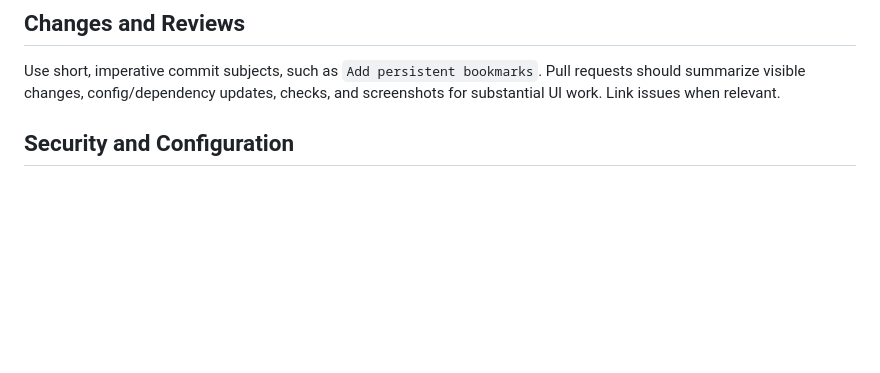
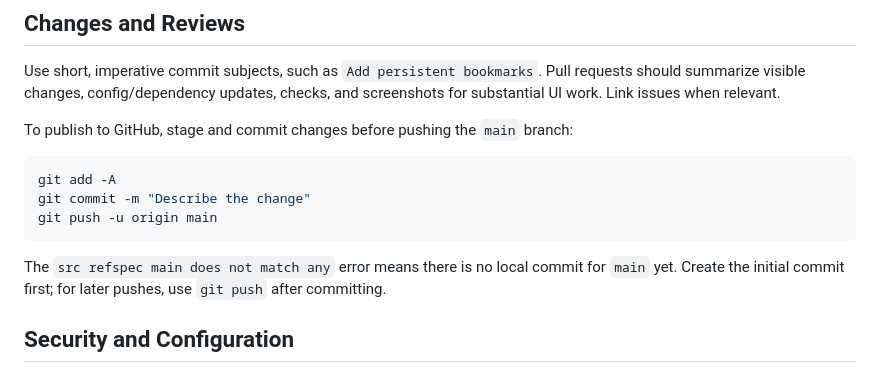
Before and after one commit to NightShift-Network/NightShift-source, a Markdown page: AGENTS.md, the part around the change. Rendered like a GitHub page; blank space fills up the shorter version.

Commit message:
updated agents file

````diff
--- a/AGENTS.md
+++ b/AGENTS.md
@@ -20,6 +20,16 @@ Use two spaces in JavaScript, JSON, HTML, and CSS. Use server ES modules, `camel
 
 Use short, imperative commit subjects, such as `Add persistent bookmarks`. Pull requests should summarize visible changes, config/dependency updates, checks, and screenshots for substantial UI work. Link issues when relevant.
 
+To publish to GitHub, stage and commit changes before pushing the `main` branch:
+
+```sh
+git add -A
+git commit -m "Describe the change"
+git push -u origin main
+```
+
+The `src refspec main does not match any` error means there is no local commit for `main` yet. Create the initial commit first; for later pushes, use `git push` after committing.
+
 ## Security and Configuration
 
 Keep secrets and host-specific settings out of source control; use environment variables such as `PORT`. Preserve `/wisp/` and service-worker behavior. `server.js` intentionally omits `Cross-Origin-Embedder-Policy`; `require-corp` or `credentialless` can block game iframes. A proxy/CDN may add COEP; Nginx `proxy_hide_header` does not override its own `add_header`.
````
